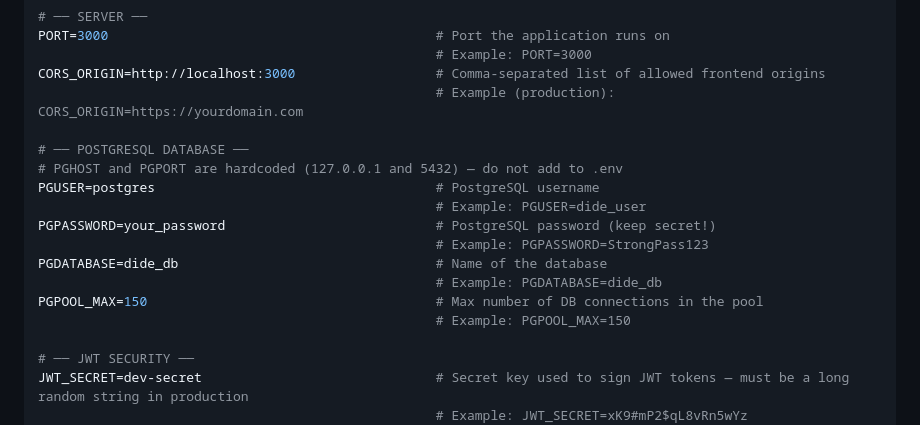
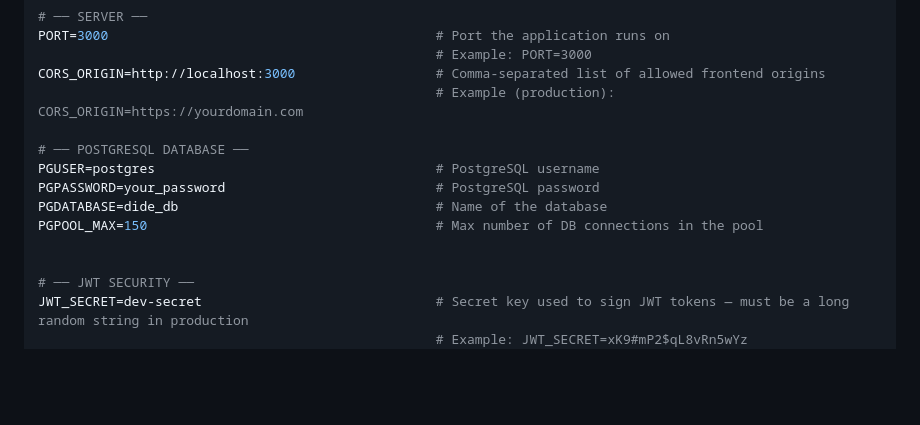
Before and after one commit to Digital-Detectives-of-Environment/DiDe-Web, a Markdown page: README.md, the part around the change. Rendered like a GitHub page; blank space fills up the shorter version.

```diff
--- a/README.md
+++ b/README.md
@@ -137,15 +137,11 @@ CORS_ORIGIN=http://localhost:3000                  # Comma-separated list of all
                                                    # Example (production): CORS_ORIGIN=https://yourdomain.com
 
 # ── POSTGRESQL DATABASE ──
-# PGHOST and PGPORT are hardcoded (127.0.0.1 and 5432) — do not add to .env
 PGUSER=postgres                                    # PostgreSQL username
-                                                   # Example: PGUSER=dide_user
-PGPASSWORD=your_password                           # PostgreSQL password (keep secret!)
-                                                   # Example: PGPASSWORD=StrongPass123
+PGPASSWORD=your_password                           # PostgreSQL password
 PGDATABASE=dide_db                                 # Name of the database
-                                                   # Example: PGDATABASE=dide_db
 PGPOOL_MAX=150                                     # Max number of DB connections in the pool
-                                                   # Example: PGPOOL_MAX=150
+
 
 # ── JWT SECURITY ──
 JWT_SECRET=dev-secret                              # Secret key used to sign JWT tokens — must be a long random string in production
```
